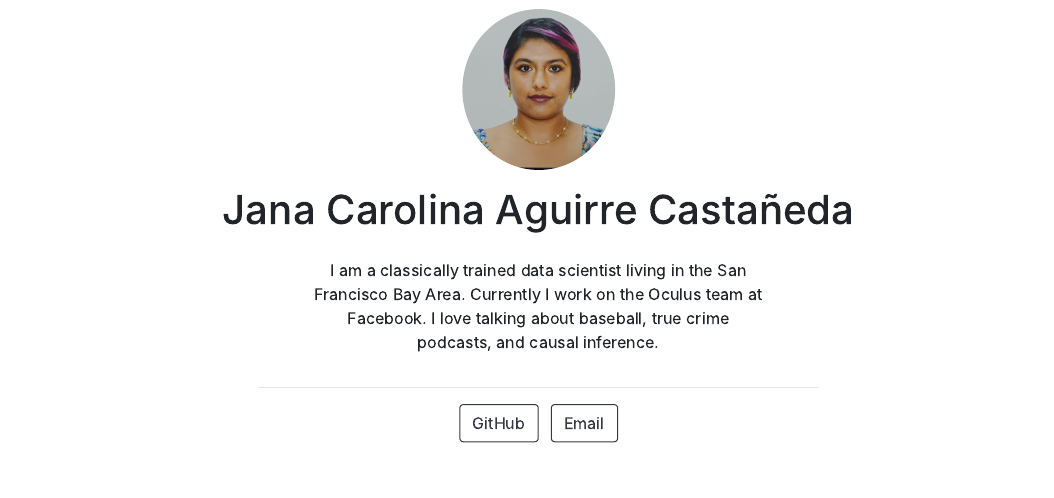
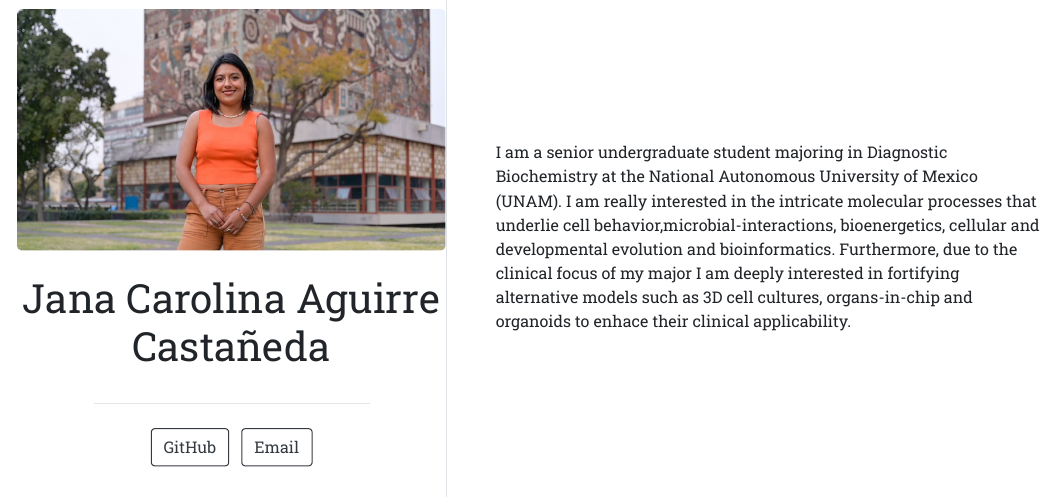
Before and after one commit to JanaAguirre/JanaAguirre.github.io, an R Markdown document (index.Rmd): the page in a window 1100 px wide, from 220 px down before the commit and from 210 px down after it. The pictures show the output file index.html that the author committed with the source, opened offline.

Commit message:
Initial commit

```diff
--- a/index.Rmd
+++ b/index.Rmd
@@ -1,9 +1,8 @@
 ---
 title: "Jana Carolina Aguirre Castañeda"
-image: "foto.jpeg"
+image: "Foto_UNAM_2024.jpeg"
 links:
 
   - label: GitHub
     url: "https://github.com/JanaAguirre"
   - label: Email
-    url: "jana.aguirre@ibt.unam.mx"
@@ -12,5 +12,4 @@ output:
 ---
 
-I am a classically trained data scientist living in the San Francisco Bay Area.
-Currently I work on the Oculus team at Facebook. I love talking about baseball,
-true crime podcasts, and causal inference.
+I am a senior undergraduate student majoring in Diagnostic Biochemistry at the National Autonomous University of Mexico (UNAM). I am really interested in the intricate molecular processes that underlie cell behavior,microbial-interactions, bioenergetics, cellular and developmental evolution and bioinformatics.
+Furthermore, due to the clinical focus of my major I am deeply interested in fortifying alternative models such as 3D cell cultures, organs-in-chip and organoids to enhace their clinical applicability.
```
Also changed, not shown: Foto_UNAM_2024.jpeg (added), foto.jpeg (deleted), index.html, index.Rmd (3 more changed lines).
